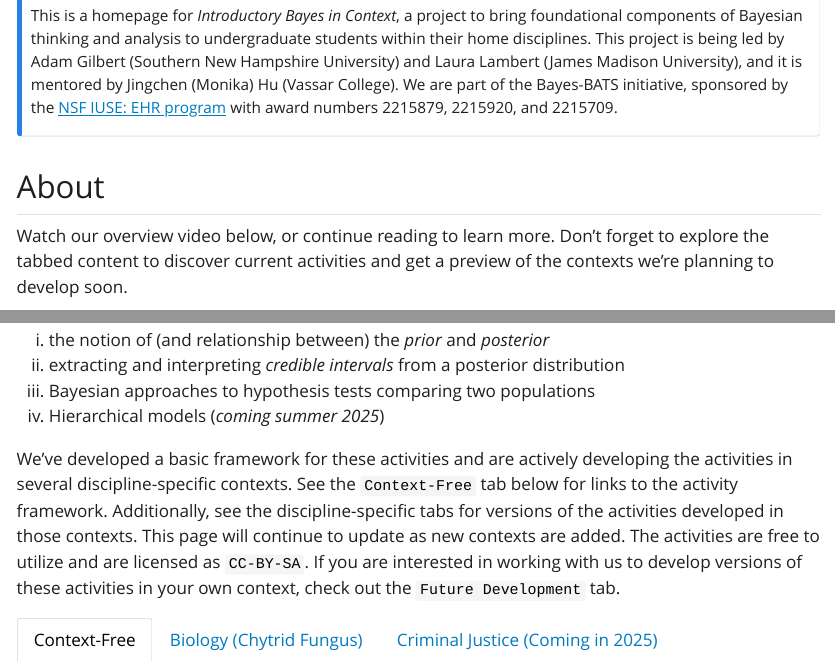
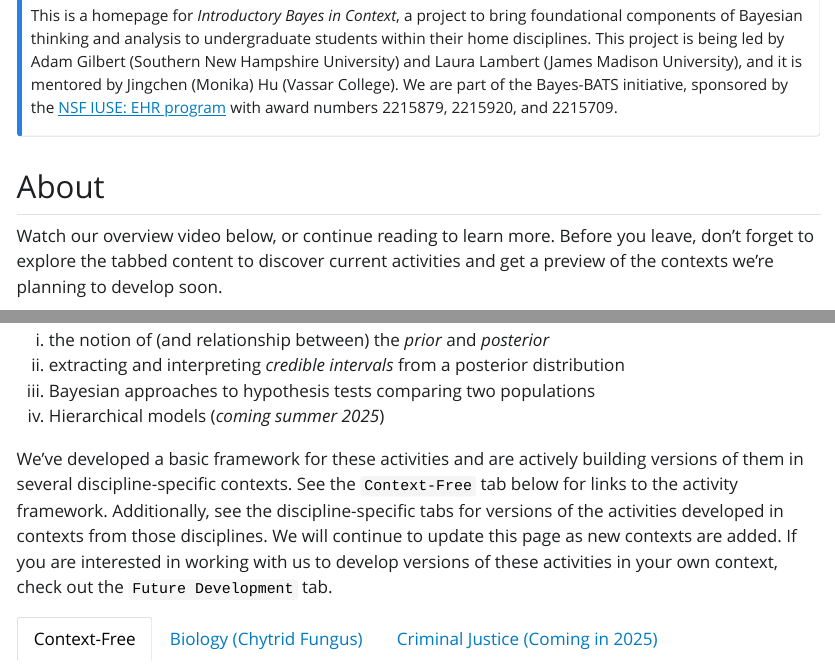
Before and after one commit to agmath/IntroductoryBayesInContext, a Quarto document (index.qmd): the page in a window 1100 px wide, from 190 px down, and a second part further down, joined at a grey line. The pictures show the output file index.html that the author committed with the source, opened offline; Quarto's library style sheets are replaced by a plain one without menus.

Commit message:
wordsmithing the About text

```diff
--- a/index.qmd
+++ b/index.qmd
@@ -15,7 +15,7 @@
 
 ## About
 
-Watch our overview video below, or continue reading to learn more. Don’t forget to explore the tabbed content to discover current activities and get a preview of the contexts we’re planning to develop soon.
+Watch our overview video below, or continue reading to learn more. Before you leave, don’t forget to explore the tabbed content to discover current activities and get a preview of the contexts we’re planning to develop soon.
 
 <center>
 
@@ -30,7 +30,7 @@
 iii) Bayesian approaches to hypothesis tests comparing two populations
 iv) Hierarchical models (*coming summer 2025*)
 
-We've developed a basic framework for these activities and are actively developing the activities in several discipline-specific contexts. See the `Context-Free` tab below for links to the activity framework. Additionally, see the discipline-specific tabs for versions of the activities developed in those contexts. This page will continue to update as new contexts are added. The activities are free to utilize and are licensed as `CC-BY-SA`. If you are interested in working with us to develop versions of these activities in your own context, check out the `Future Development` tab.
+We've developed a basic framework for these activities and are actively building versions of them in several discipline-specific contexts. See the `Context-Free` tab below for links to the activity framework. Additionally, see the discipline-specific tabs for versions of the activities developed in contexts from those disciplines. We will continue to update this page as new contexts are added. If you are interested in working with us to develop versions of these activities in your own context, check out the `Future Development` tab.
 
 :::{.panel-tabset}
 
```
Also changed, not shown: index.html.
